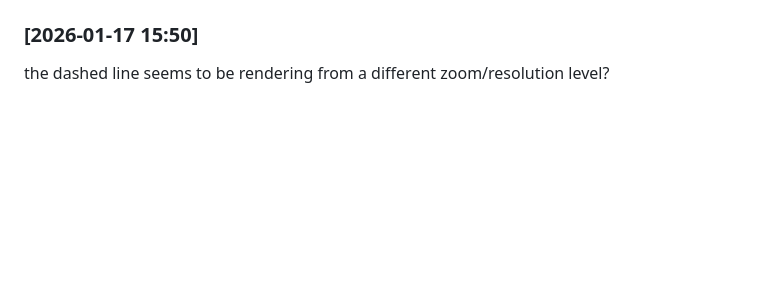
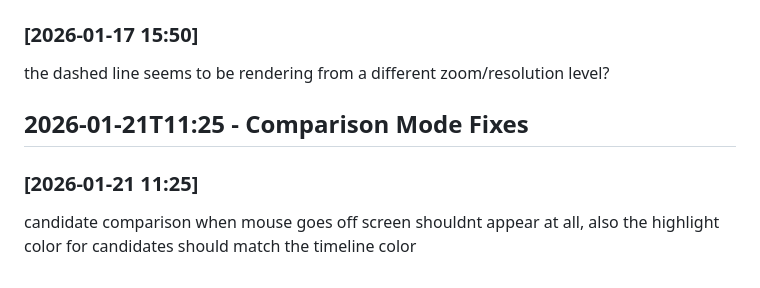
Before and after one commit to dhardestylewis/v0-properlytic-8v, a Markdown page: PROMPTS-LOG.md, the part around the change. Rendered like a GitHub page; blank space fills up the shorter version.

Commit message:
docs: update PROMPTS-LOG.md with user request for comparison mode fixes

```diff
--- a/PROMPTS-LOG.md
+++ b/PROMPTS-LOG.md
@@ -316,3 +316,9 @@ clicking on a second tile instead makes that the primary tile rather than for co
 ### [2026-01-17 15:50]
 
 the dashed line seems to be rendering from a different zoom/resolution level?
+
+## 2026-01-21T11:25 - Comparison Mode Fixes
+
+### [2026-01-21 11:25]
+
+candidate comparison when mouse goes off screen shouldnt appear at all, also the highlight color for candidates should match the timeline color
```
